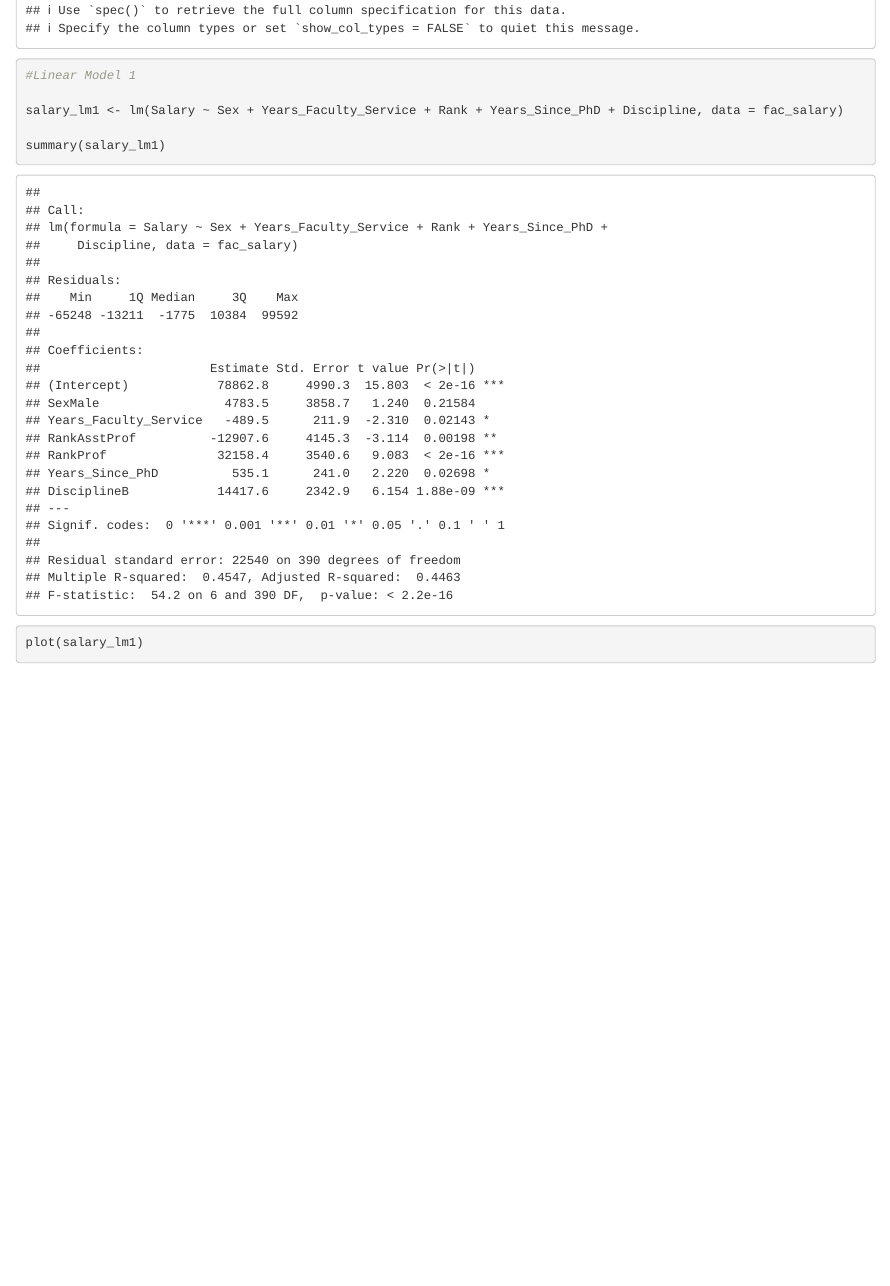
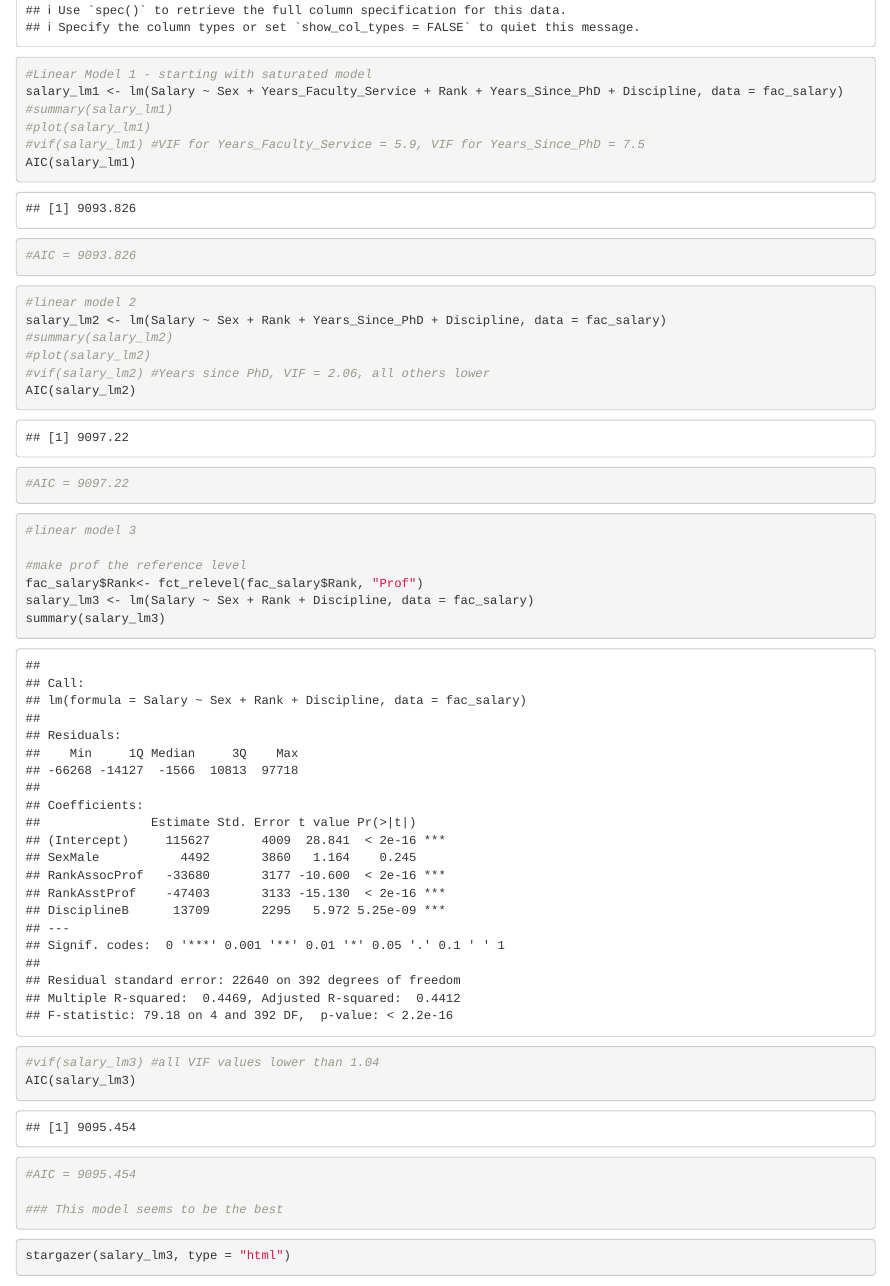
Before and after one commit to calliesteffen/Mermaids-Part-II, an R Markdown document (Mermaids Part II R Mark.Rmd): the page in a window 1100 px wide, from 18110 px down before the commit and from 50 px down after it, so that both start at the same text. Rendered offline with R 4.5, knitr and Pandoc, with nearby package versions; some code elsewhere in the file could not run offline.

Commit message:
Added more models (for #4) and stargazer table

````diff
--- a/Mermaids Part II R Mark.Rmd
+++ b/Mermaids Part II R Mark.Rmd
@@ -4,5 +4,7 @@ author: "Callie Steffen, Vanessa Guenther, Renee Albreight"
 date: "11/26/2018"
-output: html_document
+output:
+  html_document: default
+  word_document: default
 ---
 
 ```{r setup, include=FALSE}
@@ -259,26 +260,54 @@ e_graph
 
 ```
 
-
-
-
-
-
 #4 Exploring academic salaries for professors in U.S. colleges.
 
 ```{r}
 
 fac_salary <- read_csv("faculty_salary.csv")
 
-#Linear Model 1
+#Linear Model 1 - starting with saturated model
+salary_lm1 <- lm(Salary ~ Sex + Years_Faculty_Service + Rank + Years_Since_PhD + Discipline, data = fac_salary)
+#summary(salary_lm1)
+#plot(salary_lm1)
+#vif(salary_lm1) #VIF for Years_Faculty_Service = 5.9, VIF for Years_Since_PhD = 7.5
+AIC(salary_lm1)
+#AIC = 9093.826
 
-salary_lm1 <- lm(Salary ~ Sex + Years_Faculty_Service + Rank + Years_Since_PhD + Discipline, data = fac_salary)
+```
 
-summary(salary_lm1)
+```{r}
 
-plot(salary_lm1)
+#linear model 2
+salary_lm2 <- lm(Salary ~ Sex + Rank + Years_Since_PhD + Discipline, data = fac_salary)
+#summary(salary_lm2)
+#plot(salary_lm2)
+#vif(salary_lm2) #Years since PhD, VIF = 2.06, all others lower
+AIC(salary_lm2)
+#AIC = 9097.22
+
+```
+
+```{r}
+#linear model 3
+
+#make prof the reference level
+fac_salary$Rank<- fct_relevel(fac_salary$Rank, "Prof")
+salary_lm3 <- lm(Salary ~ Sex + Rank + Discipline, data = fac_salary)
+summary(salary_lm3)
+#vif(salary_lm3) #all VIF values lower than 1.04
+AIC(salary_lm3)
+#AIC = 9095.454
+
+### This model seems to be the best
+
+```
+
+
+
+```{r, results = 'asis'}
+stargazer(salary_lm3, type = "html")
 
 
 
 ```
-```{r}
````
Also changed, not shown: Mermaids_Part_II_R_Mark.html (added), Mermaids Part II R Mark.Rmd (20 more changed lines), 1 other file.
